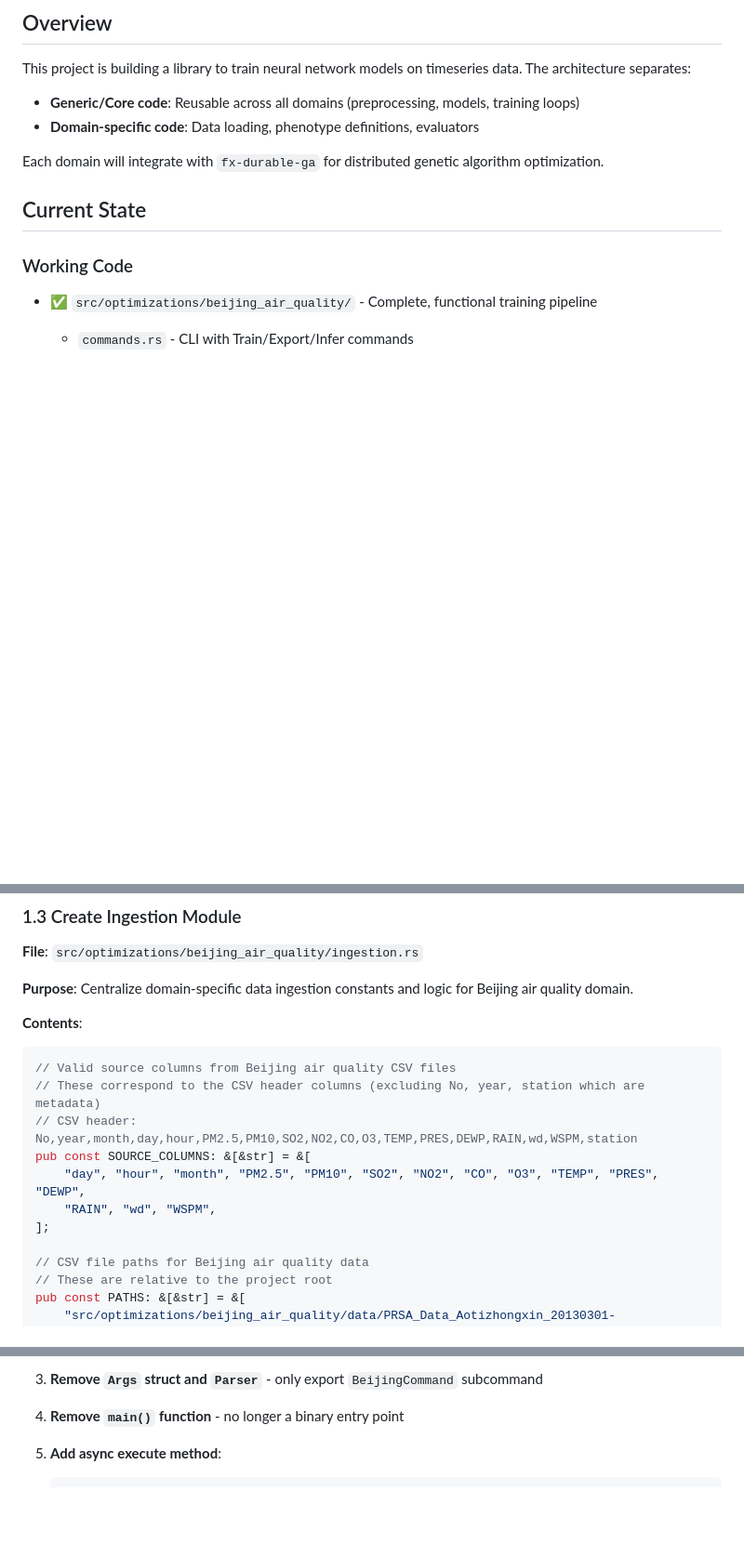
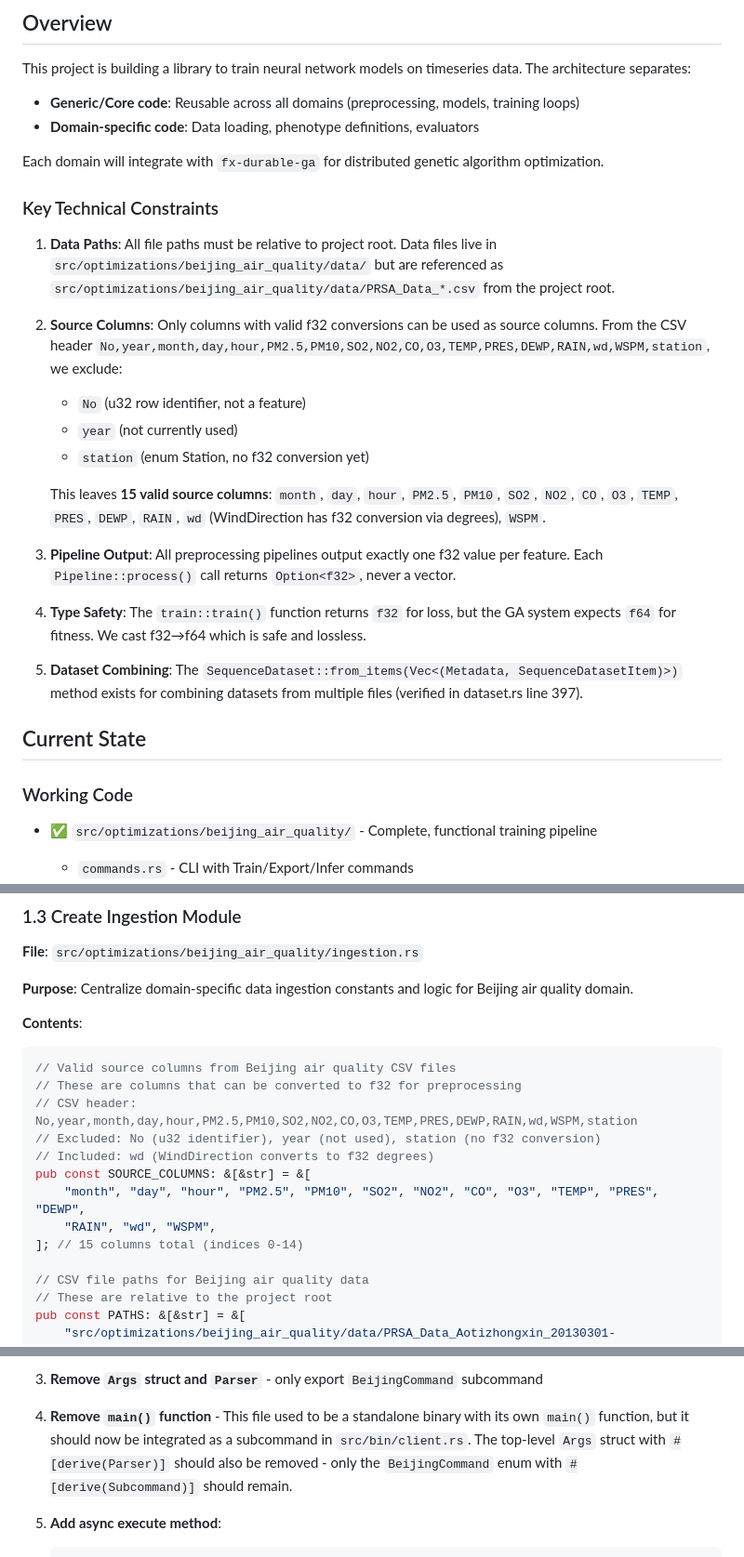
Before and after one commit to jakob-lilliemarck/fx-fitness-search, a Markdown page: PLAN.md, 3 parts joined by grey strips. Shown: that part at 93% size. Rendered like a GitHub page; blank space fills up the shorter version.

````diff
--- a/PLAN.md
+++ b/PLAN.md
@@ -7,6 +7,23 @@ This project is building a library to train neural network models on timeseries
 - **Domain-specific code**: Data loading, phenotype definitions, evaluators
 
 Each domain will integrate with `fx-durable-ga` for distributed genetic algorithm optimization.
+
+### Key Technical Constraints
+
+1. **Data Paths**: All file paths must be relative to project root. Data files live in `src/optimizations/beijing_air_quality/data/` but are referenced as `src/optimizations/beijing_air_quality/data/PRSA_Data_*.csv` from the project root.
+
+2. **Source Columns**: Only columns with valid f32 conversions can be used as source columns. From the CSV header `No,year,month,day,hour,PM2.5,PM10,SO2,NO2,CO,O3,TEMP,PRES,DEWP,RAIN,wd,WSPM,station`, we exclude:
+   - `No` (u32 row identifier, not a feature)
+   - `year` (not currently used)
+   - `station` (enum Station, no f32 conversion yet)
+
+   This leaves **15 valid source columns**: `month`, `day`, `hour`, `PM2.5`, `PM10`, `SO2`, `NO2`, `CO`, `O3`, `TEMP`, `PRES`, `DEWP`, `RAIN`, `wd` (WindDirection has f32 conversion via degrees), `WSPM`.
+
+3. **Pipeline Output**: All preprocessing pipelines output exactly one f32 value per feature. Each `Pipeline::process()` call returns `Option<f32>`, never a vector.
+
+4. **Type Safety**: The `train::train()` function returns `f32` for loss, but the GA system expects `f64` for fitness. We cast f32→f64 which is safe and lossless.
+
+5. **Dataset Combining**: The `SequenceDataset::from_items(Vec<(Metadata, SequenceDatasetItem)>)` method exists for combining datasets from multiple files (verified in dataset.rs line 397).
 
 ## Current State
 
@@ -232,12 +273,14 @@ The beijing_air_quality code needs to be integrated with fx-durable-ga so it can
 **Contents**:
 ```rust
 // Valid source columns from Beijing air quality CSV files
-// These correspond to the CSV header columns (excluding No, year, station which are metadata)
+// These are columns that can be converted to f32 for preprocessing
 // CSV header: No,year,month,day,hour,PM2.5,PM10,SO2,NO2,CO,O3,TEMP,PRES,DEWP,RAIN,wd,WSPM,station
+// Excluded: No (u32 identifier), year (not used), station (no f32 conversion)
+// Included: wd (WindDirection converts to f32 degrees)
 pub const SOURCE_COLUMNS: &[&str] = &[
-    "day", "hour", "month", "PM2.5", "PM10", "SO2", "NO2", "CO", "O3", "TEMP", "PRES", "DEWP",
+    "month", "day", "hour", "PM2.5", "PM10", "SO2", "NO2", "CO", "O3", "TEMP", "PRES", "DEWP",
     "RAIN", "wd", "WSPM",
-];
+]; // 15 columns total (indices 0-14)
 
 // CSV file paths for Beijing air quality data
 // These are relative to the project root
@@ -340,7 +385,7 @@ let svc = Arc::new(
 
 3. **Remove `Args` struct and `Parser`** - only export `BeijingCommand` subcommand
 
-4. **Remove `main()` function** - no longer a binary entry point
+4. **Remove `main()` function** - This file used to be a standalone binary with its own `main()` function, but it should now be integrated as a subcommand in `src/bin/client.rs`. The top-level `Args` struct with `#[derive(Parser)]` should also be removed - only the `BeijingCommand` enum with `#[derive(Subcommand)]` should remain.
 
 5. **Add async execute method**:
    ```rust
````
Also changed, not shown: other parts of PLAN.md (+50 -24 lines).
